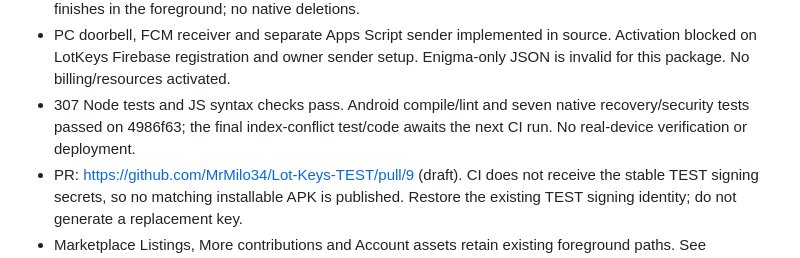
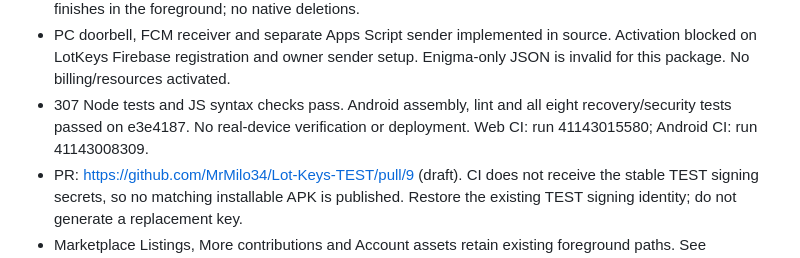
Before and after one commit to MrMilo34/Lot-Keys-TEST, a Markdown page: CURRENT-STATE.md, the part around the change. GitHub-like rendering.

Commit message:
Record passing candidate checks and remaining signing and wake setup blockers

```diff
--- a/CURRENT-STATE.md
+++ b/CURRENT-STATE.md
@@ -13,9 +13,9 @@ Work branch: codex/background-transfer-doorbell-v095039. Prepared, not deployed.
 - PC doorbell, FCM receiver and separate Apps Script sender implemented in source.
   Activation blocked on LotKeys Firebase registration and owner sender setup.
   Enigma-only JSON is invalid for this package. No billing/resources activated.
-- 307 Node tests and JS syntax checks pass. Android compile/lint and seven native
-  recovery/security tests passed on 4986f63; the final index-conflict test/code
-  awaits the next CI run. No real-device verification or deployment.
+- 307 Node tests and JS syntax checks pass. Android assembly, lint and all eight
+  recovery/security tests passed on e3e4187. No real-device verification or
+  deployment. Web CI: run 41143015580; Android CI: run 41143008309.
 - PR: https://github.com/MrMilo34/Lot-Keys-TEST/pull/9 (draft). CI does not receive
   the stable TEST signing secrets, so no matching installable APK is published.
   Restore the existing TEST signing identity; do not generate a replacement key.
```
Also changed, not shown: RELEASE-0.9.5.39.md (+4 -4 lines).
